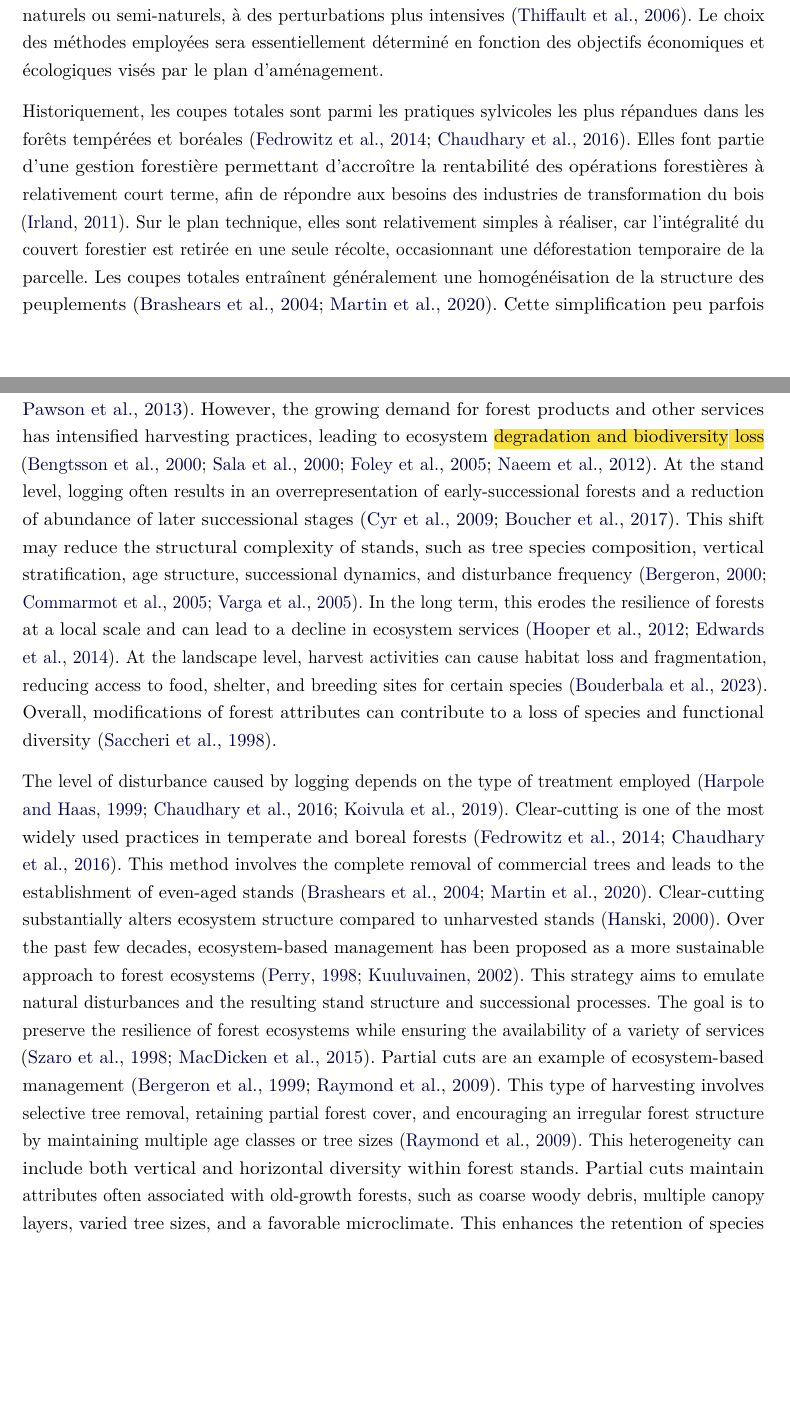
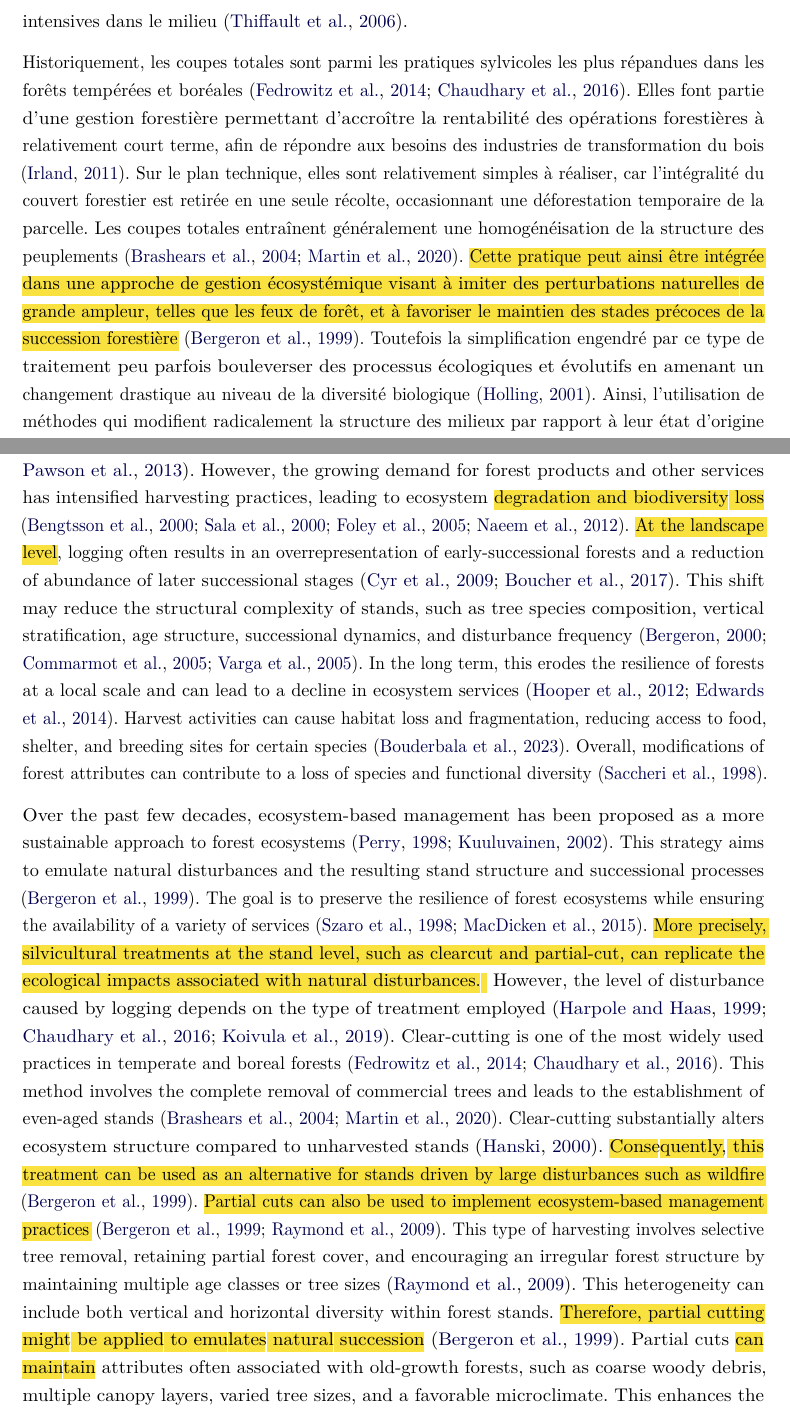
Before and after one commit to will2vos/memoire, a LaTeX thesis (memoire_WD.tex, which reads chapitre1-articles.tex, introduction.tex): two parts of pages 13 and 32 of 105 before the commit and two parts of pages 14 and 32 of 105 after it, joined at a grey line, cut at the place of the change, the shorter picture padded with empty space. Compiled offline with pdfLaTeX.

Commit message:
correction de Mathieu fin de l'introduction en anglais, debut de matériel et methode

```diff
--- a/chapitre1-articles.tex
+++ b/chapitre1-articles.tex
@@ -66,23 +66,26 @@ Our approach also underscores the relevance of structural equation models in ana
 
 Forest ecosystems play a vital role in the biosphere, both economically and ecologically, by providing essential services such as carbon sequestration, climate regulation, water retention, and biodiversity conservation \citep{Balvanera2006Quantifyingevidence,Diaz2006BiodiversityLoss,Canadell2008Managingforests,Pawson2013Plantationforests}.
 However, the growing demand for forest products and other services has intensified harvesting practices, leading to ecosystem \hl{degradation and biodiversity loss} \citep{Bengtsson2000Biodiversitydisturbances,Sala2000Globalbiodiversity,Foley2005GlobalConsequences,Naeem2012functionsbiological}.
-At the stand level, logging often results in an overrepresentation of early-successional forests and a reduction of abundance of later successional stages \citep{Cyr2009Forestmanagement,Boucher2017Cumulativepatterns}.
+\hl{At the landscape level}, logging often results in an overrepresentation of early-successional forests and a reduction of abundance of later successional stages \citep{Cyr2009Forestmanagement,Boucher2017Cumulativepatterns}.
 This shift may reduce the structural complexity of stands, such as tree species composition, vertical stratification, age structure, successional dynamics, and disturbance frequency \citep{Bergeron2000Speciesstand,Commarmot2005Structurevirgin,Varga2005Treesizediversity}.
 In the long term, this erodes the resilience of forests at a local scale and can lead to a decline in ecosystem services \citep{Hooper2012globalsynthesis,Edwards2014Maintainingecosystem}.
-At the landscape level, harvest activities can cause habitat loss and fragmentation, reducing access to food, shelter, and breeding sites for certain species \citep{Bouderbala2023Longtermeffect}.
+Harvest activities can cause habitat loss and fragmentation, reducing access to food, shelter, and breeding sites for certain species \citep{Bouderbala2023Longtermeffect}.
 Overall, modifications of forest attributes can contribute to a loss of species and functional diversity \citep{Saccheri1998Inbreedingextinction}.
 
-The level of disturbance caused by logging depends on the type of treatment employed \citep{Harpole1999Effectsseven,Chaudhary2016Impactforest,Koivula2019Responsesboreal}.
+Over the past few decades, ecosystem-based management has been proposed as a more sustainable approach to forest ecosystems \citep{Perry1998scientificbasis,Kuuluvainen2002Naturalvariabilitya}.
+This strategy aims to emulate natural disturbances and the resulting stand structure and successional processes \citep{Bergeron1999Forestmanagementa}.
+The goal is to preserve the resilience of forest ecosystems while ensuring the availability of a variety of services \citep{Szaro1998emergenceecosystem,MacDicken2015Globalprogress}.
+\hl{More precisely, silvicultural treatments at the stand level, such as clearcut and partial-cut, can replicate the ecological impacts associated with natural disturbances. }
+However, the level of disturbance caused by logging depends on the type of treatment employed \citep{Harpole1999Effectsseven,Chaudhary2016Impactforest,Koivula2019Responsesboreal}.
 Clear-cutting is one of the most widely used practices in temperate and boreal forests \citep{Fedrowitz2014Canretention,Chaudhary2016Impactforest}.
 This method involves the complete removal of commercial trees and leads to the establishment of even-aged stands \citep{Brashears2004AssessmentCanopy,Martin2020Forestmanagement}.
 Clear-cutting substantially alters ecosystem structure compared to unharvested stands \citep{Hanski2000Extinctiondebt}.
-Over the past few decades, ecosystem-based management has been proposed as a more sustainable approach to forest ecosystems \citep{Perry1998scientificbasis,Kuuluvainen2002Naturalvariabilitya}.
-This strategy aims to emulate natural disturbances and the resulting stand structure and successional processes.
-The goal is to preserve the resilience of forest ecosystems while ensuring the availability of a variety of services \citep{Szaro1998emergenceecosystem,MacDicken2015Globalprogress}.
-Partial cuts are an example of ecosystem-based management \citep{Bergeron1999Forestmanagementa,Raymond2009irregularshelterwood}.
+\hl{Consequently, this treatment can be used as an alternative for stands driven by large disturbances such as wildfire} \citep{Bergeron1999Forestmanagementa}.
+\hl{Partial cuts can also be used to implement ecosystem-based management practices} \citep{Bergeron1999Forestmanagementa,Raymond2009irregularshelterwood}.
 This type of harvesting involves selective tree removal, retaining partial forest cover, and encouraging an irregular forest structure by maintaining multiple age classes or tree sizes \citep{Raymond2009irregularshelterwood}.
 This heterogeneity can include both vertical and horizontal diversity within forest stands.
-Partial cuts maintain attributes often associated with old-growth forests, such as coarse woody debris, multiple canopy layers, varied tree sizes, and a favorable microclimate.
+\hl{Therefore, partial cutting might be applied to emulates natural succession} \citep{Bergeron1999Forestmanagementa}.
+Partial cuts \hl{can maintain} attributes often associated with old-growth forests, such as coarse woody debris, multiple canopy layers, varied tree sizes, and a favorable microclimate.
 This enhances the retention of species associated with mature or old stands, sensitive to climate variations or habitat loss \citep{Hansen1991Conservingbiodiversity,Ameray2021Forestcarbon}.
 
 Soil fauna is one of the groups most impacted by forest disturbances due to their sensitivity to environmental changes and limited dispersal abilities \citep{Marshall2000Impactsforest,Coyle2017Soilfauna}.
--- a/introduction.tex
+++ b/introduction.tex
@@ -36,6 +36,3 @@ Certaines pratiques de gestion peuvent ainsi réduire la résilience des forêts
 \label{sec:sylvicole}
 \phantomsection\addcontentsline{toc}{section}{\nameref{sec:sylvicole}}
 
-Les coupes forestières sont l'une des interventions sylvicoles ayant un fort impact sur les milieux naturels.
-Cependant, le niveau de perturbation provoqué par les coupes varie selon le type de traitement appliqué, allant de perturbations plus légères favorisant le maintien de peuplements naturels ou semi-naturels, à des perturbations plus intensives \citep{Thiffault2006Harvestingintensity}.
-Le choix des méthodes employées sera essentiellement déterminé en fonction des objectifs économiques et écologiques visés par le plan d'aménagement.
@@ -42,9 +45,10 @@ Le choix des méthodes employées sera essentiellement déterminé en fonction d
+Toutefois, le niveau de perturbation varie selon le type de traitement appliqué, allant de perturbations plus légères à des perturbations plus intensives dans le milieu \citep{Thiffault2006Harvestingintensity}.
 
 Historiquement, les coupes totales sont parmi les pratiques sylvicoles les plus répandues dans les forêts tempérées et boréales \citep{Fedrowitz2014Canretention,Chaudhary2016Impactforest}.
 Elles font partie d’une gestion forestière permettant d’accroître la rentabilité des opérations forestières à relativement court terme, afin de répondre aux besoins des industries de transformation du bois \citep{Irland2011TimberProductivitya}.
 Sur le plan technique, elles sont relativement simples à réaliser, car l'intégralité du couvert forestier est retirée en une seule récolte, occasionnant une déforestation temporaire de la parcelle.
 Les coupes totales entraînent généralement une homogénéisation de la structure des peuplements \citep{Brashears2004AssessmentCanopy,Martin2020Forestmanagement}.
-Cette simplification peu parfois bouleverser des processus écologiques et évolutifs, ce qui limite la résilience des forêts \citep{Holling2001UnderstandingComplexity}.
-Avec ce type de gestion, les rotations forestières sont plus courtes, entraînant de cette façon une augmentation de la fréquence des perturbations.
-L’utilisation de méthodes modifiant radicalement la structure des environnements par rapport aux conditions naturelles accroît donc le risque de déclin de la biodiversité et d’extinctions locales \citep{Hanski2000Extinctiondebt}.
+\hl{Cette pratique peut ainsi être intégrée dans une approche de gestion écosystémique visant à imiter des perturbations naturelles de grande ampleur, telles que les feux de forêt, et à favoriser le maintien des stades précoces de la succession forestière} \citep{Bergeron1999Forestmanagementa}.
+Toutefois la simplification engendré par ce type de traitement peu parfois bouleverser des processus écologiques et évolutifs en amenant un changement drastique au niveau de la diversité biologique \citep{Holling2001UnderstandingComplexity}.
+Ainsi, l’utilisation de méthodes qui modifient radicalement la structure des milieux par rapport à leur état d’origine peut accroître le risque de déclin de certaines communautés biologiques \citep{Hanski2000Extinctiondebt}.
 
```
Also changed, not shown: chapitre1-articles.tex (17 more changed lines), introduction.tex (20 more changed lines).
